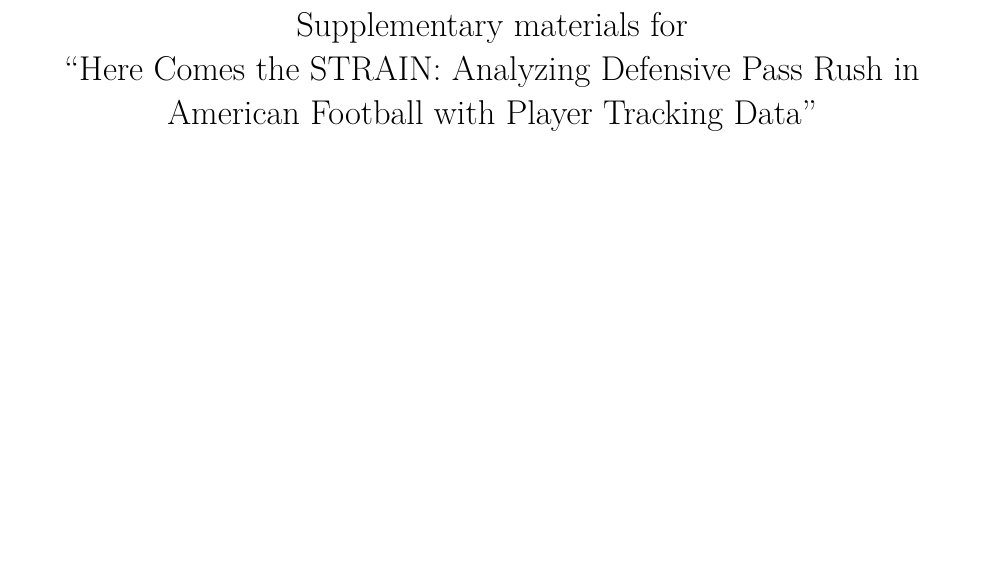
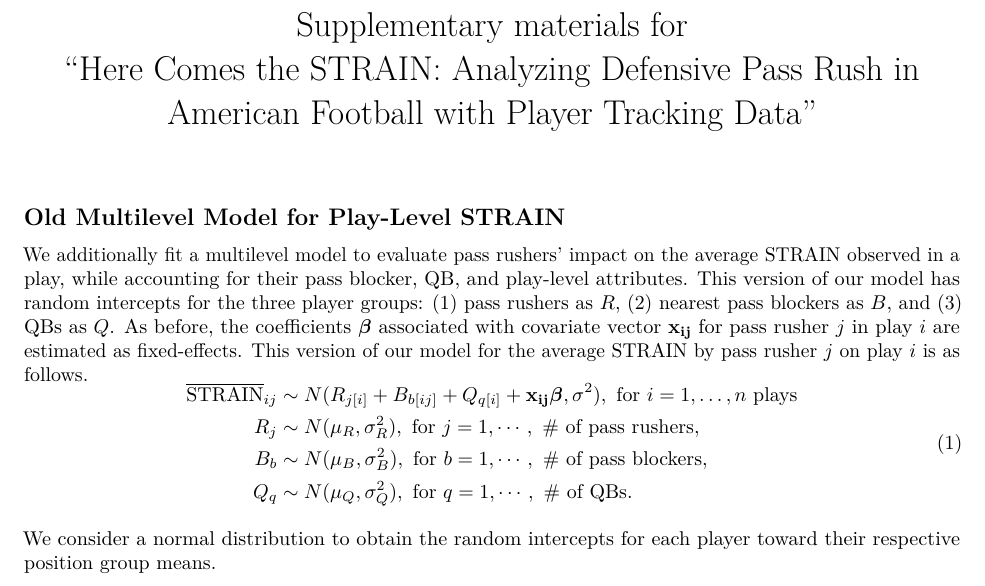
Before and after one commit to RumHam1/intro-strain, an R Markdown document (paper/supplemental.Rmd): part of the page, cut so that both start at the same text, the shorter picture padded with empty space. Rendered offline with R 4.5, knitr and Pandoc, then LaTeX, with nearby package versions; drawn as R Markdown's standard PDF in place of the format the file asks for.

Commit message:
Move previous multilevel model description to supplement

````diff
--- a/paper/supplemental.Rmd
+++ b/paper/supplemental.Rmd
@@ -20,3 +20,20 @@ knitr::opts_chunk$set(
 library(here)
 library(tidyverse)
 ```
+
+
+## Old Multilevel Model for Play-Level STRAIN {#sec:multilevel}
+
+We additionally fit a multilevel model to evaluate pass rushers' impact on the average STRAIN observed in a play, while accounting for their pass blocker, QB, and play-level attributes. This version of our model has random intercepts for the three player groups: (1) pass rushers as $R$, (2) nearest pass blockers as $B$, and (3) QBs as $Q$.
+As before, the coefficients $\boldsymbol \beta$ associated with covariate vector $\mathbf{x_{ij}}$ for pass rusher $j$ in play $i$ are estimated as fixed-effects.
+This version of our model for the average STRAIN by pass rusher $j$ on play $i$ is as follows.
+\begin{equation}
+\begin{aligned}
+\overline{\text{STRAIN}}_{ij} &\sim N(R_{j[i]} + B_{b[ij]} + Q_{q[i]} + \mathbf{x_{ij}} \boldsymbol{\beta}, \sigma^2), \text{ for } i = 1, \dots, n \text{ plays} \\
+R_{j} &\sim N(\mu_R, \sigma^2_R), \text{ for } j = 1, \cdots, \text{ \# of pass rushers}, \\
+B_{b} &\sim N(\mu_B, \sigma^2_B), \text{ for } b = 1, \cdots, \text{ \# of pass blockers}, \\
+Q_{q} &\sim N(\mu_Q, \sigma^2_Q), \text{ for } q = 1, \cdots, \text{ \# of QBs}.
+\end{aligned}
+\end{equation}
+
+We consider a normal distribution to obtain the random intercepts for each player toward their respective position group means.
````
